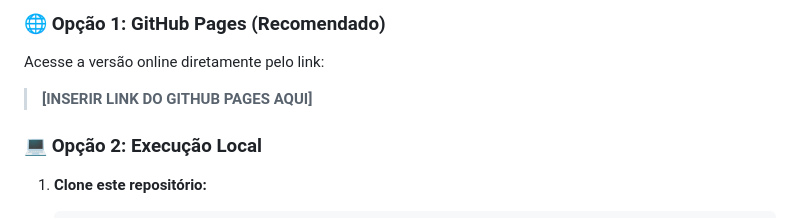
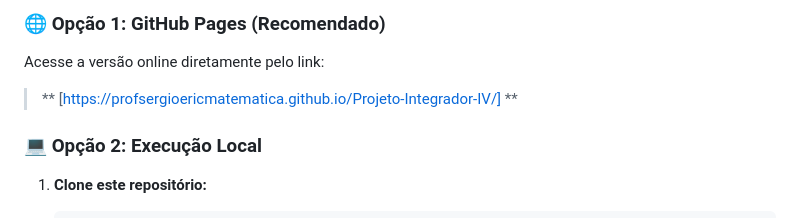
Before and after one commit to profsergioericmatematica/Projeto-Integrador-IV, a Markdown page: README.md, the part around the change. Drawn GitHub-style.

```diff
--- a/README.md
+++ b/README.md
@@ -73,7 +73,7 @@ O projeto foi construído utilizando tecnologias Web padrão, garantindo compati
 
 ### 🌐 Opção 1: GitHub Pages (Recomendado)
 Acesse a versão online diretamente pelo link:
-> **[INSERIR LINK DO GITHUB PAGES AQUI]**
+> ** [https://profsergioericmatematica.github.io/Projeto-Integrador-IV/] **
 
 ### 💻 Opção 2: Execução Local
 1. **Clone este repositório:**
```
